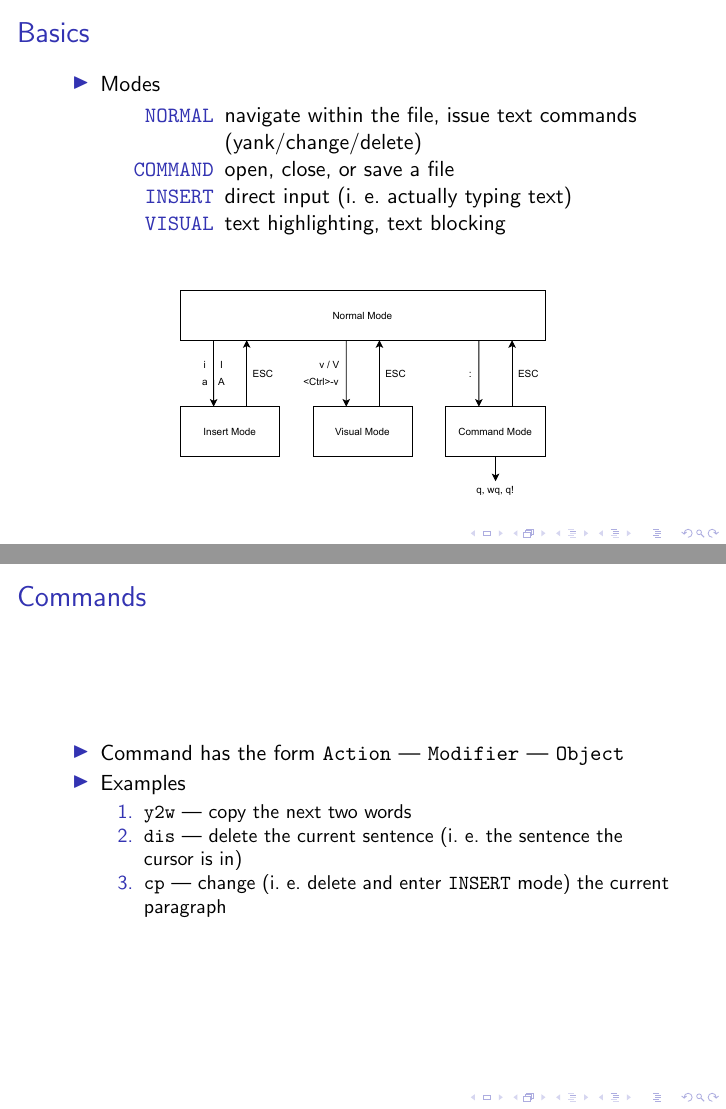
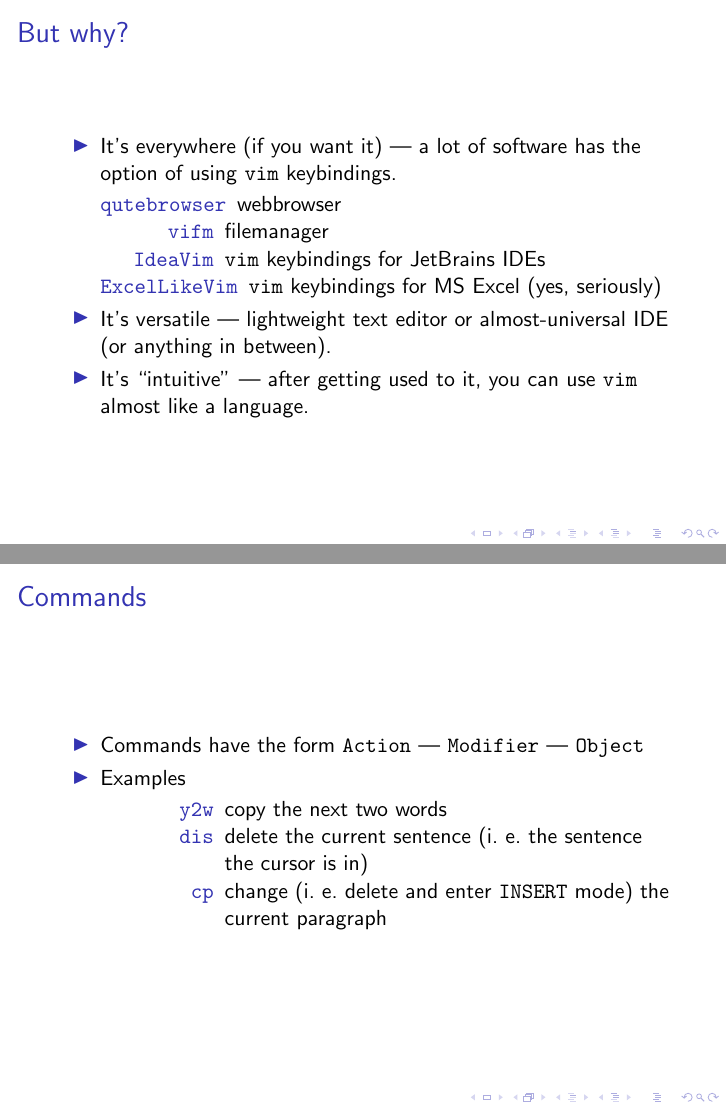
Before and after one commit to nyando/vim-pres, LaTeX slides (pres.tex): pages 3 and 5 of 5 before the commit and pages 3 and 6 of 6 after it, joined at a grey line. Compiled offline with pdfLaTeX.

Commit message:
added some philo and examples

```diff
--- a/pres.tex
+++ b/pres.tex
@@ -17,6 +17,20 @@
         \item Successor to \texttt{vi} (\textbf{v}isual \textbf{i}nterface for line editor \texttt{ex}).
         \item Editing works entirely over keyboard, most commands are easily reachable over home row.
         \item Plugins (written in \texttt{VimScript}) \textit{can} provide functionality similar to an IDE.
+    \end{itemize}
+\end{frame}
+\begin{frame}
+    \frametitle{But why?}
+    \begin{itemize}
+        \item It's everywhere (if you want it) --- a lot of software has the option of using \texttt{vim} keybindings.
+        \begin{description}
+            \item [\texttt{qutebrowser}]  webbrowser
+            \item [\texttt{vifm}]         filemanager
+            \item [\texttt{IdeaVim}]      \texttt{vim} keybindings for JetBrains IDEs
+            \item [\texttt{ExcelLikeVim}] \texttt{vim} keybindings for MS Excel (yes, seriously)
+        \end{description}
+        \item It's versatile --- lightweight text editor or almost-universal IDE (or anything in between).
+        \item It's ``intuitive'' --- after getting used to it, you can use \texttt{vim} almost like a language.
     \end{itemize}
 \end{frame}
 \begin{frame}
@@ -63,13 +77,13 @@
 \begin{frame}
     \frametitle{Commands}
     \begin{itemize}
-        \item Command has the form \texttt{Action} --- \texttt{Modifier} --- \texttt{Object}
+        \item Commands have the form \texttt{Action} --- \texttt{Modifier} --- \texttt{Object}
         \item Examples
-        \begin{enumerate}
-            \item \texttt{y2w} --- copy the next two words
-            \item \texttt{dis} --- delete the current sentence (i.\ e.\ the sentence the cursor is in)
-            \item \texttt{cp}  --- change (i.\ e.\ delete and enter \texttt{INSERT} mode) the current paragraph
-        \end{enumerate}
+        \begin{description}
+            \item [\texttt{y2w}] copy the next two words
+            \item [\texttt{dis}] delete the current sentence (i.\ e.\ the sentence the cursor is in)
+            \item [\texttt{cp}]  change (i.\ e.\ delete and enter \texttt{INSERT} mode) the current paragraph
+        \end{description}
     \end{itemize}
 \end{frame}
 
```
